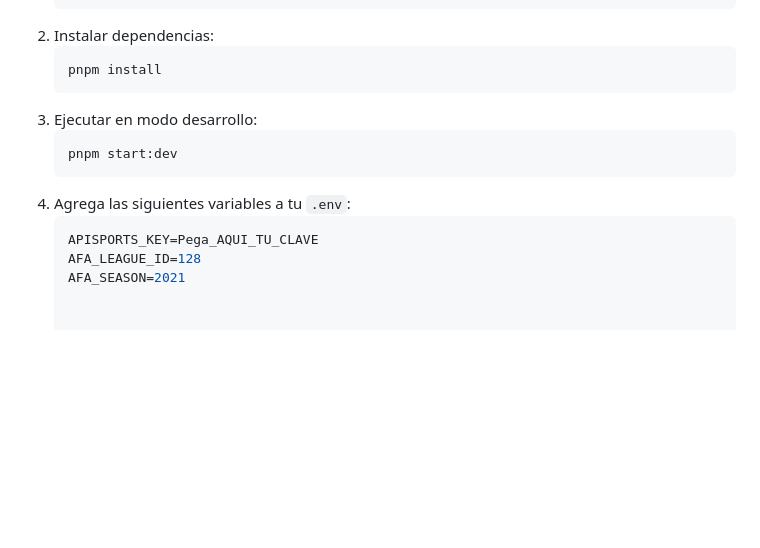
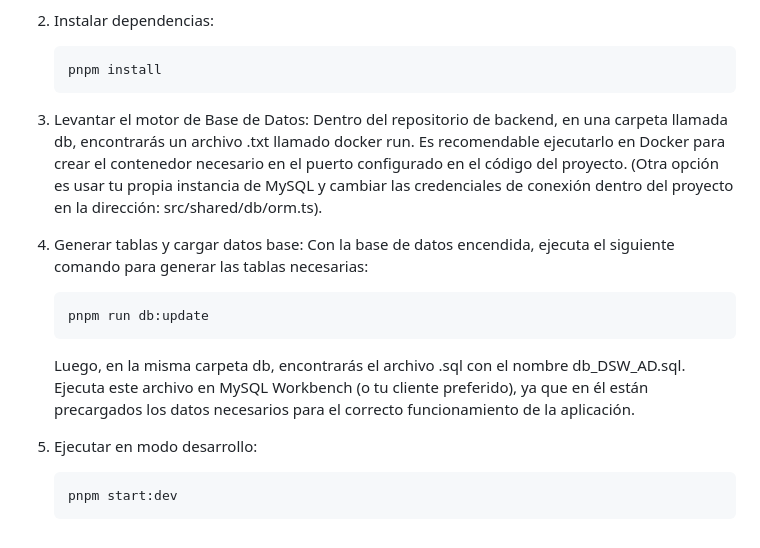
Before and after one commit to TomasRibotta20/BackEnd_Fantasy, a Markdown page: docs/README.md, the part around the change. GitHub-like rendering; blank space fills up the shorter version.

Commit message:
Revise README for database and development instructions
Updated instructions for database setup and development mode.

````diff
--- a/docs/README.md
+++ b/docs/README.md
@@ -77,12 +77,18 @@ La aplicación integra la IA de Groq para generar análisis y tendencias automat
     ```bash
     pnpm install
     ```
-3. Ejecutar en modo desarrollo:
+3. Levantar el motor de Base de Datos:
+    Dentro del repositorio de backend, en una carpeta llamada db, encontrarás un archivo .txt llamado docker run. Es recomendable ejecutarlo en Docker para crear el contenedor necesario en el puerto configurado       en el código del proyecto.
+    (Otra opción es usar tu propia instancia de MySQL y cambiar las credenciales de conexión dentro del proyecto en la dirección: src/shared/db/orm.ts).
+
+4. Generar tablas y cargar datos base:
+    Con la base de datos encendida, ejecuta el siguiente comando para generar las tablas necesarias:
+    ```bash
+    pnpm run db:update
+    ```
+    Luego, en la misma carpeta db, encontrarás el archivo .sql con el nombre db_DSW_AD.sql. Ejecuta este archivo en MySQL Workbench (o tu cliente preferido), ya que en él están precargados los datos          necesarios para el correcto funcionamiento de la aplicación.
+
+5. Ejecutar en modo desarrollo:
     ```bash
     pnpm start:dev
     ```
-2. Agrega las siguientes variables a tu `.env`:
-   ```env
-   APISPORTS_KEY=Pega_AQUI_TU_CLAVE
-   AFA_LEAGUE_ID=128
-   AFA_SEASON=2021
````
